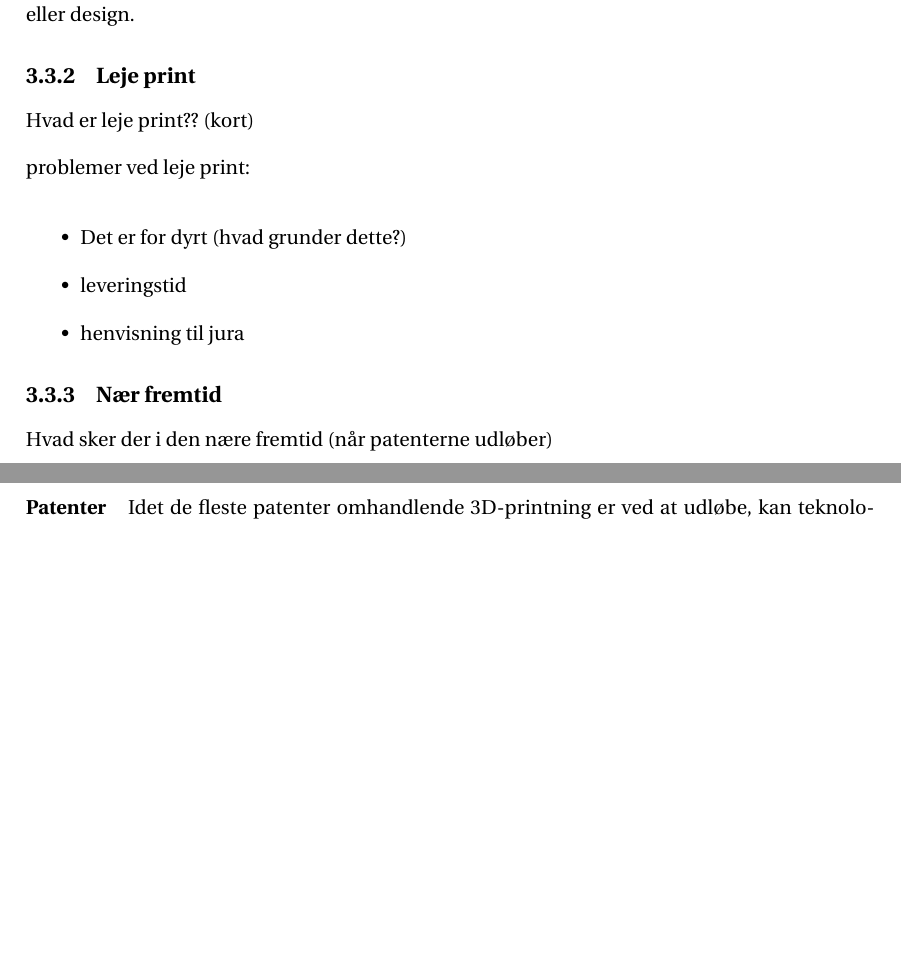
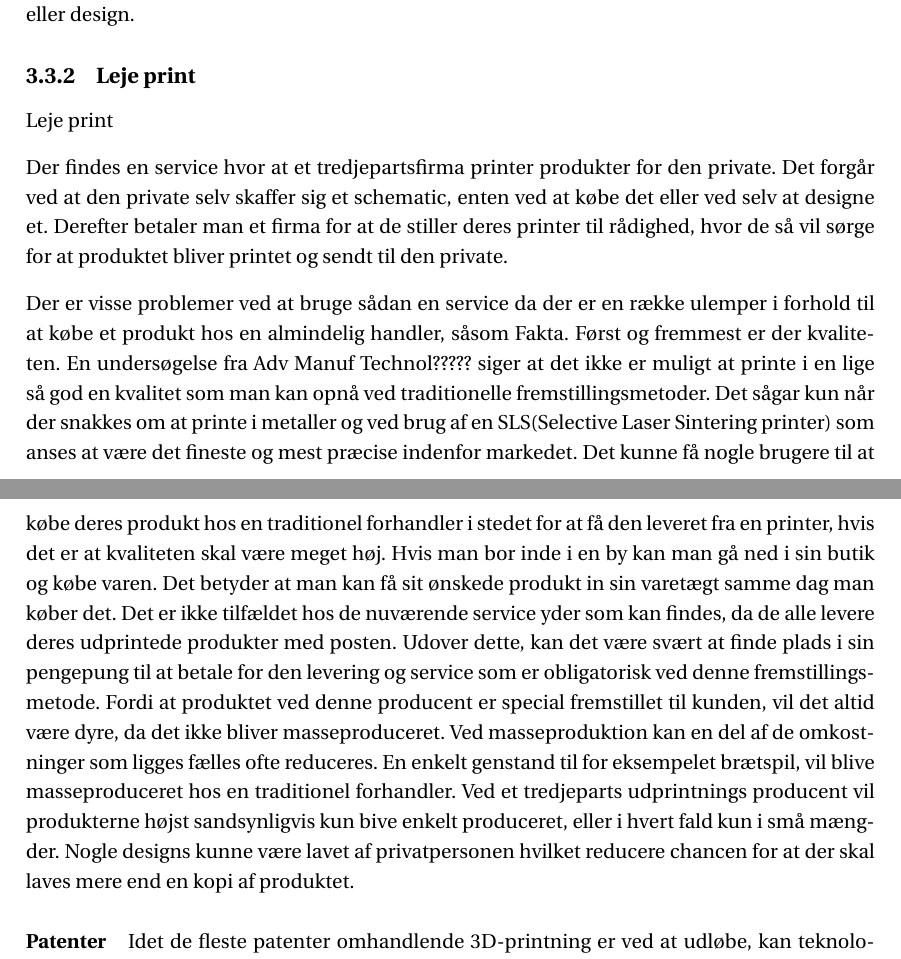
Before and after one commit to simonvandel/p0-aau-SW0B2-1a, a LaTeX book (Master.tex, which reads Chapters/leje-print.tex, Chapters/markedet.tex): two parts of pages 11 and 12 of 18, joined at a grey line, cut so that both start at the same text, the shorter picture padded with empty space. Compiled offline with pdfLaTeX.

Commit message:
leje-print

```diff
--- /dev/null
+++ b/Chapters/leje-print.tex
@@ -0,0 +1,7 @@
+Leje print
+
+Der findes en service hvor at et tredjepartsfirma printer produkter for den private. Det forgår ved at den private selv skaffer sig et schematic, enten ved at købe det eller ved selv at designe et. Derefter betaler man et firma for at de stiller deres printer til rådighed, hvor de så vil sørge for at produktet bliver printet og sendt til den private.
+
+Der er visse problemer ved at bruge sådan en service da der er en række ulemper i forhold til at købe et produkt hos en almindelig handler, såsom Fakta. Først og fremmest er der kvaliteten. En undersøgelse fra Adv Manuf Technol????? siger at det ikke er muligt at printe i en lige så god en kvalitet som man kan opnå ved traditionelle fremstillingsmetoder. Det sågar kun når der snakkes om at printe i metaller og ved brug af en SLS(Selective Laser Sintering printer) som anses at være det fineste og mest præcise indenfor markedet. Det kunne få nogle brugere til at købe deres produkt hos en traditionel forhandler i stedet for at få den leveret fra en printer, hvis det er at kvaliteten skal være meget høj.
+Hvis man bor inde i en by kan man gå ned i sin butik og købe varen. Det betyder at man kan få sit ønskede produkt in sin varetægt samme dag man køber det. Det er ikke tilfældet hos de nuværende service yder som kan findes, da de alle levere deres udprintede produkter med posten.
+Udover dette, kan det være svært at finde plads i sin pengepung til at betale for den levering og service som er obligatorisk ved denne fremstillingsmetode. Fordi at produktet ved denne producent er special fremstillet til kunden, vil det altid være dyre, da det ikke bliver masseproduceret. Ved masseproduktion kan en del af de omkostninger som ligges fælles ofte reduceres. En enkelt genstand til for eksempelet brætspil, vil blive masseproduceret hos en traditionel forhandler. Ved et tredjeparts udprintnings producent vil produkterne højst sandsynligvis kun bive enkelt produceret, eller i hvert fald kun i små mængder. Nogle designs kunne være lavet af privatpersonen hvilket reducere chancen for at der skal laves mere end en kopi af produktet.
--- a/Chapters/markedet.tex
+++ b/Chapters/markedet.tex
@@ -68,25 +68,7 @@ Det er ikke helt det samme, da dem der kopierer ofte har lavet deres design for
 
 \subsection{Leje print} % (fold)
 \label{sub:leje_print}
-
-Hvad er leje print?? (kort)
-
-
-problemer ved leje print:
-
-\begin{itemize}
-	\item Det er for dyrt (hvad grunder dette?)
-	\item leveringstid
-	\item henvisning til jura
-\end{itemize}
-
-% subsection leje_print (end)
-
-\subsection{Nær fremtid} % (fold)
-\label{sub:f_lles_problemer}
-
-Hvad sker der i den nære fremtid (når patenterne udløber)
-
+\input{Chapters/leje-print}
 
 
 \paragraph{Patenter} % (fold)
```
Also changed, not shown: Chapters/Forord.tex (+1 -4 lines), Chapters/STL.tex (+4 -4 lines), Master.tex (line endings or trailing spaces).
